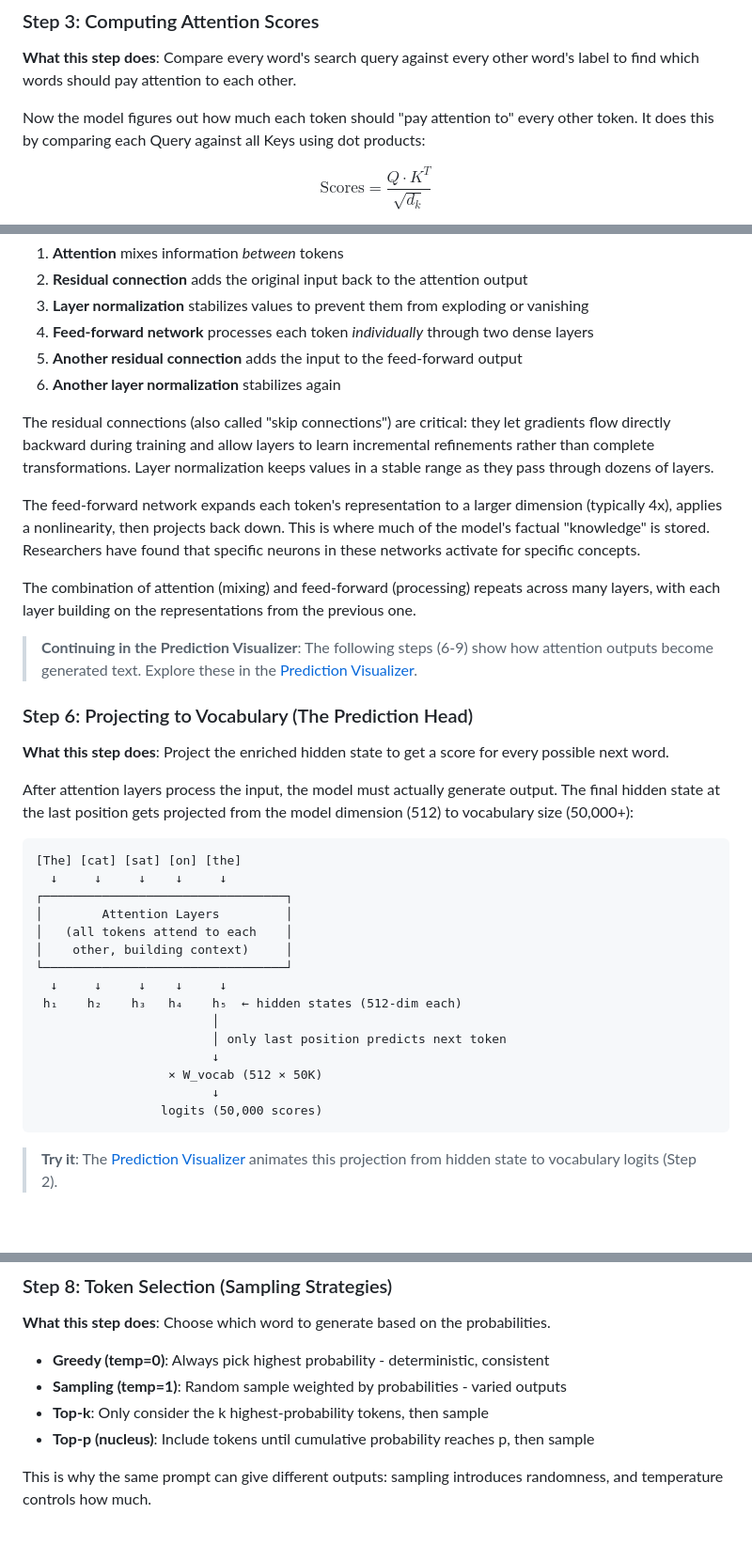
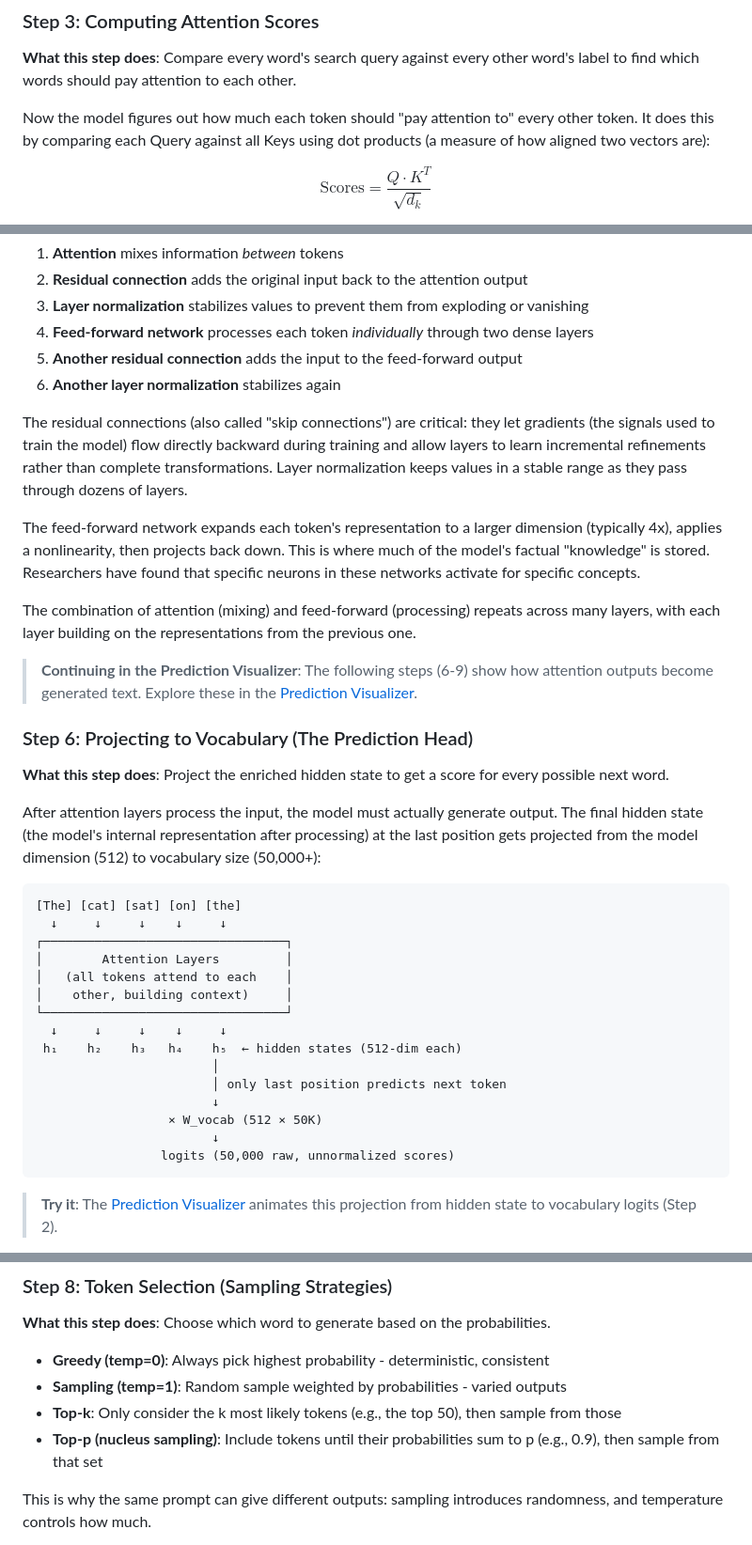
Before and after one commit to brewinvaz/substack, a Markdown page: 2026-01-24-attention/attention-substack.md, 3 parts joined by grey strips. Shown at 94% size. GitHub-like rendering; blank space fills up the shorter version.

Commit message:
docs: sync articles from thought-leadership

````diff
--- a/2026-01-24-attention/attention-substack.md
+++ b/2026-01-24-attention/attention-substack.md
@@ -76,7 +76,7 @@ Imagine asking a question at a panel of experts. Your question is the Query. Eac
 
 **What this step does**: Compare every word's search query against every other word's label to find which words should pay attention to each other.
 
-Now the model figures out how much each token should "pay attention to" every other token. It does this by comparing each Query against all Keys using dot products:
+Now the model figures out how much each token should "pay attention to" every other token. It does this by comparing each Query against all Keys using dot products (a measure of how aligned two vectors are):
 
 $$\text{Scores} = \frac{Q \cdot K^T}{\sqrt{d_k}}$$
 
@@ -212,7 +212,7 @@ A transformer layer includes more than just attention. Each layer follows a patt
 5. **Another residual connection** adds the input to the feed-forward output
 6. **Another layer normalization** stabilizes again
 
-The residual connections (also called "skip connections") are critical: they let gradients flow directly backward during training and allow layers to learn incremental refinements rather than complete transformations. Layer normalization keeps values in a stable range as they pass through dozens of layers.
+The residual connections (also called "skip connections") are critical: they let gradients (the signals used to train the model) flow directly backward during training and allow layers to learn incremental refinements rather than complete transformations. Layer normalization keeps values in a stable range as they pass through dozens of layers.
 
 The feed-forward network expands each token's representation to a larger dimension (typically 4x), applies a nonlinearity, then projects back down. This is where much of the model's factual "knowledge" is stored. Researchers have found that specific neurons in these networks activate for specific concepts.
 
@@ -224,7 +224,7 @@ The combination of attention (mixing) and feed-forward (processing) repeats acro
 
 **What this step does**: Project the enriched hidden state to get a score for every possible next word.
 
-After attention layers process the input, the model must actually generate output. The final hidden state at the last position gets projected from the model dimension (512) to vocabulary size (50,000+):
+After attention layers process the input, the model must actually generate output. The final hidden state (the model's internal representation after processing) at the last position gets projected from the model dimension (512) to vocabulary size (50,000+):
 
 ```
 [The] [cat] [sat] [on] [the]
@@ -241,7 +241,7 @@ After attention layers process the input, the model must actually generate outpu
                         ↓
                   × W_vocab (512 × 50K)
                         ↓
-                 logits (50,000 scores)
+                 logits (50,000 raw, unnormalized scores)
 ```
 
 > **Try it**: The [Prediction Visualizer](https://brewinvaz.github.io/substack/2026-01-24-attention/visualizer/prediction.html) animates this projection from hidden state to vocabulary logits (Step 2).
@@ -285,8 +285,8 @@ Semantically appropriate completions get high probabilities; nonsensical ones ge
 
 - **Greedy (temp=0)**: Always pick highest probability - deterministic, consistent
 - **Sampling (temp=1)**: Random sample weighted by probabilities - varied outputs
-- **Top-k**: Only consider the k highest-probability tokens, then sample
-- **Top-p (nucleus)**: Include tokens until cumulative probability reaches p, then sample
+- **Top-k**: Only consider the k most likely tokens (e.g., the top 50), then sample from those
+- **Top-p (nucleus sampling)**: Include tokens until their probabilities sum to p (e.g., 0.9), then sample from that set
 
 This is why the same prompt can give different outputs: sampling introduces randomness, and temperature controls how much.
 
````
Also changed, not shown: other parts of 2026-01-24-attention/attention-substack.md (+2 -2 lines).
